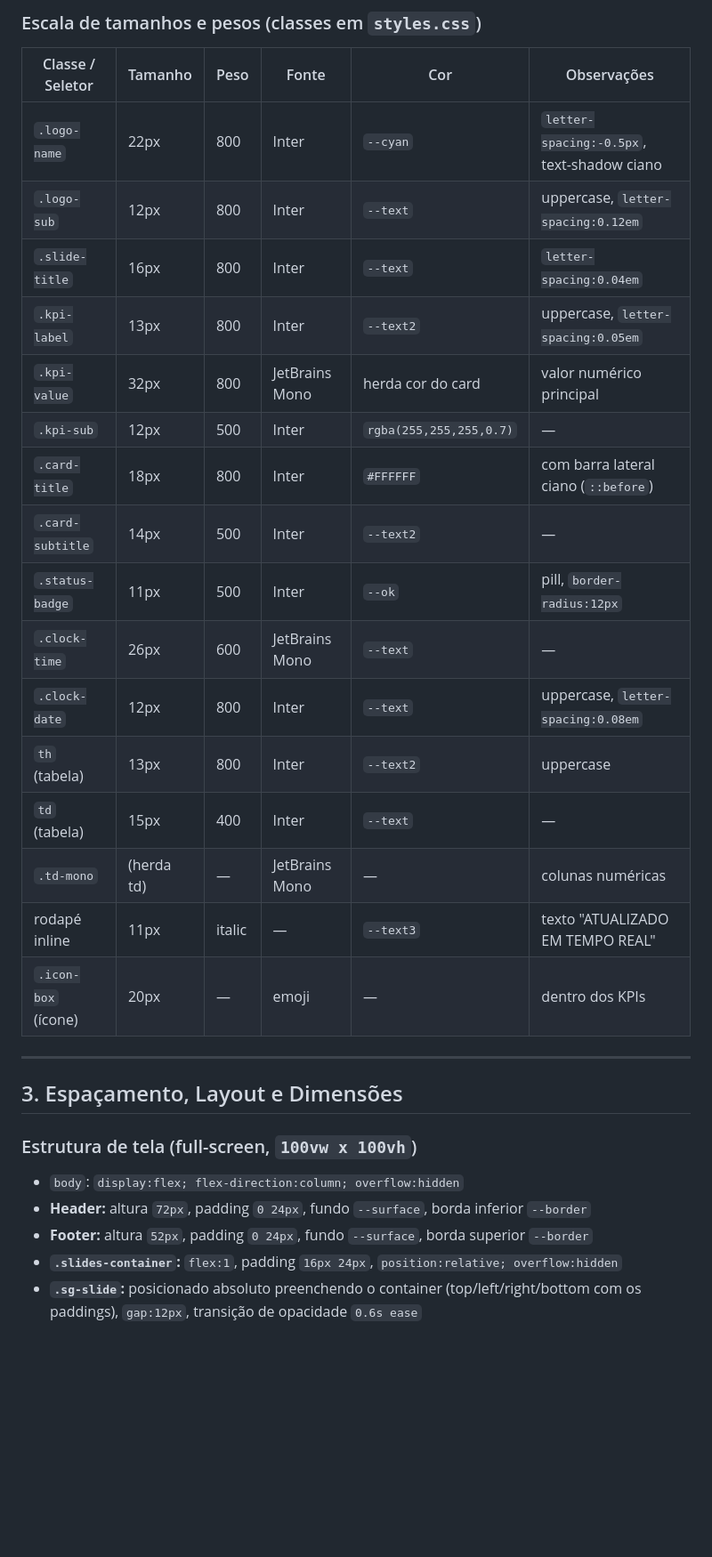
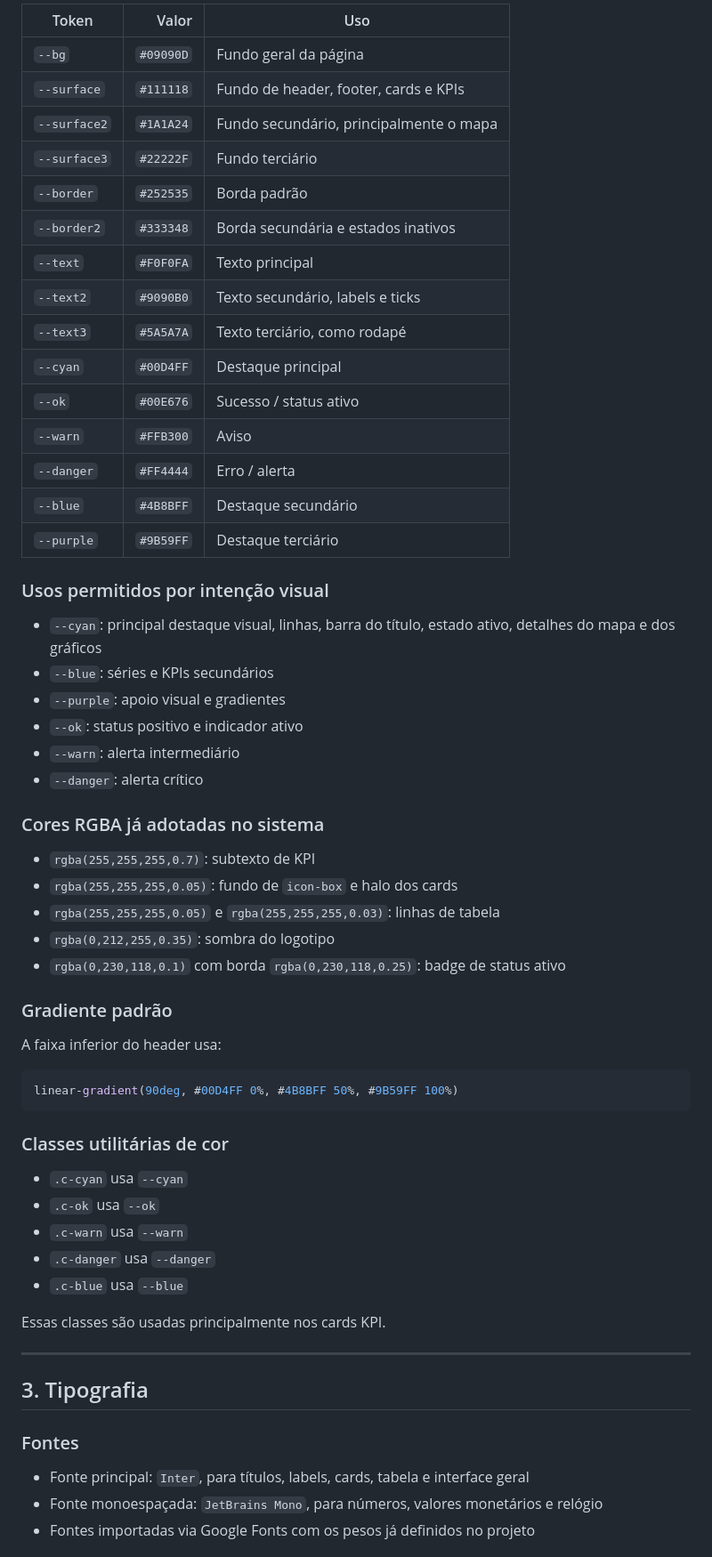
Before and after one commit to victoralexandre97-ufg/faturas-seinfra-ufg, a Markdown page: DESIGN.md, the part around one of its changes. Shown at 89% size. Rendered like a GitHub page; blank space fills up the shorter version.

````diff
--- a/DESIGN.md
+++ b/DESIGN.md
@@ -59,32 +36,59 @@ Definidos em `styles.css:3-24`. Usar sempre as variáveis, não valores hardcode
 
-### Escala de tamanhos e pesos (classes em `styles.css`)
-| Classe / Seletor | Tamanho | Peso | Fonte | Cor | Observações |
-|------------------|---------|------|-------|-----|-------------|
-| `.logo-name` | 22px | 800 | Inter | `--cyan` | `letter-spacing:-0.5px`, text-shadow ciano |
-| `.logo-sub` | 12px | 800 | Inter | `--text` | uppercase, `letter-spacing:0.12em` |
-| `.slide-title` | 16px | 800 | Inter | `--text` | `letter-spacing:0.04em` |
-| `.kpi-label` | 13px | 800 | Inter | `--text2` | uppercase, `letter-spacing:0.05em` |
-| `.kpi-value` | 32px | 800 | JetBrains Mono | herda cor do card | valor numérico principal |
-| `.kpi-sub` | 12px | 500 | Inter | `rgba(255,255,255,0.7)` | — |
-| `.card-title` | 18px | 800 | Inter | `#FFFFFF` | com barra lateral ciano (`::before`) |
-| `.card-subtitle` | 14px | 500 | Inter | `--text2` | — |
-| `.status-badge` | 11px | 500 | Inter | `--ok` | pill, `border-radius:12px` |
-| `.clock-time` | 26px | 600 | JetBrains Mono | `--text` | — |
-| `.clock-date` | 12px | 800 | Inter | `--text` | uppercase, `letter-spacing:0.08em` |
-| `th` (tabela) | 13px | 800 | Inter | `--text2` | uppercase |
-| `td` (tabela) | 15px | 400 | Inter | `--text` | — |
-| `.td-mono` | (herda td) | — | JetBrains Mono | — | colunas numéricas |
-| rodapé inline | 11px | italic | — | `--text3` | texto "ATUALIZADO EM TEMPO REAL" |
-| `.icon-box` (ícone) | 20px | — | emoji | — | dentro dos KPIs |
+| Token | Valor | Uso |
+|---|---:|---|
+| `--bg` | `#09090D` | Fundo geral da página |
+| `--surface` | `#111118` | Fundo de header, footer, cards e KPIs |
+| `--surface2` | `#1A1A24` | Fundo secundário, principalmente o mapa |
+| `--surface3` | `#22222F` | Fundo terciário |
+| `--border` | `#252535` | Borda padrão |
+| `--border2` | `#333348` | Borda secundária e estados inativos |
+| `--text` | `#F0F0FA` | Texto principal |
+| `--text2` | `#9090B0` | Texto secundário, labels e ticks |
+| `--text3` | `#5A5A7A` | Texto terciário, como rodapé |
+| `--cyan` | `#00D4FF` | Destaque principal |
+| `--ok` | `#00E676` | Sucesso / status ativo |
+| `--warn` | `#FFB300` | Aviso |
+| `--danger` | `#FF4444` | Erro / alerta |
+| `--blue` | `#4B8BFF` | Destaque secundário |
+| `--purple` | `#9B59FF` | Destaque terciário |
+
+### Usos permitidos por intenção visual
+- `--cyan`: principal destaque visual, linhas, barra do título, estado ativo, detalhes do mapa e dos gráficos
+- `--blue`: séries e KPIs secundários
+- `--purple`: apoio visual e gradientes
+- `--ok`: status positivo e indicador ativo
+- `--warn`: alerta intermediário
+- `--danger`: alerta crítico
+
+### Cores RGBA já adotadas no sistema
+- `rgba(255,255,255,0.7)`: subtexto de KPI
+- `rgba(255,255,255,0.05)`: fundo de `icon-box` e halo dos cards
+- `rgba(255,255,255,0.05)` e `rgba(255,255,255,0.03)`: linhas de tabela
+- `rgba(0,212,255,0.35)`: sombra do logotipo
+- `rgba(0,230,118,0.1)` com borda `rgba(0,230,118,0.25)`: badge de status ativo
+
+### Gradiente padrão
+A faixa inferior do header usa:
+
+```css
+linear-gradient(90deg, #00D4FF 0%, #4B8BFF 50%, #9B59FF 100%)
+```
+
+### Classes utilitárias de cor
+- `.c-cyan` usa `--cyan`
+- `.c-ok` usa `--ok`
+- `.c-warn` usa `--warn`
+- `.c-danger` usa `--danger`
+- `.c-blue` usa `--blue`
+
+Essas classes são usadas principalmente nos cards KPI.
 
 ---
 
-## 3. Espaçamento, Layout e Dimensões
+## 3. Tipografia
 
-### Estrutura de tela (full-screen, `100vw x 100vh`)
-- `body`: `display:flex; flex-direction:column; overflow:hidden`
-- **Header:** altura `72px`, padding `0 24px`, fundo `--surface`, borda inferior `--border`
-- **Footer:** altura `52px`, padding `0 24px`, fundo `--surface`, borda superior `--border`
-- **`.slides-container`:** `flex:1`, padding `16px 24px`, `position:relative; overflow:hidden`
-- **`.sg-slide`:** posicionado absoluto preenchendo o container (top/left/right/bottom com os paddings), `gap:12px`, transição de opacidade `0.6s ease`
+### Fontes
+- Fonte principal: `Inter`, para títulos, labels, cards, tabela e interface geral
+- Fonte monoespaçada: `JetBrains Mono`, para números, valores monetários e relógio
+- Fontes importadas via Google Fonts com os pesos já definidos no projeto
 
````
Also changed, not shown: other parts of DESIGN.md (+256 -120 lines).
